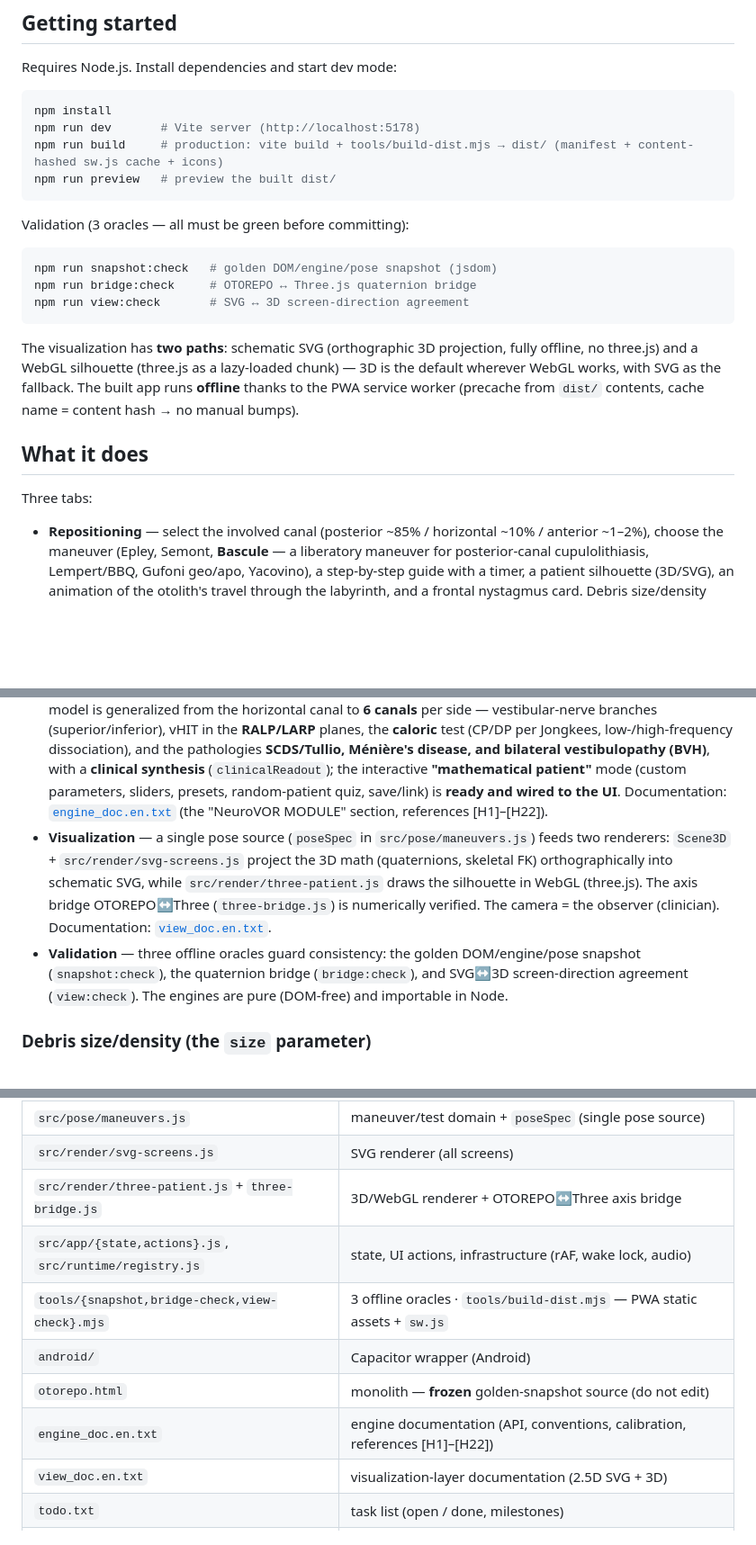
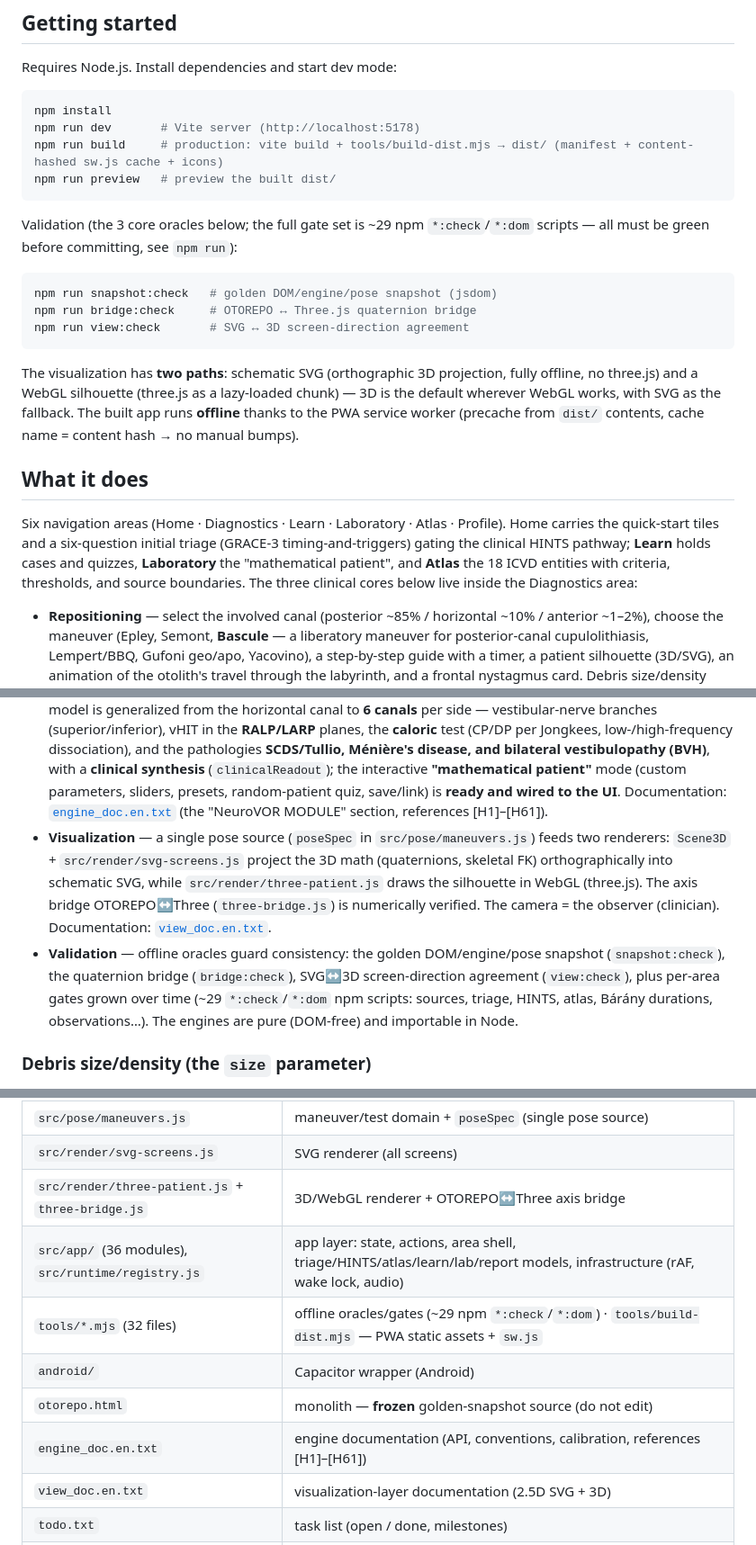
Before and after one commit to kuzniarpawel/otorepo, a Markdown page: README.md, 3 parts joined by grey strips. Shown at 90% size. GitHub-like rendering; blank space fills up the shorter version.

````diff
--- a/README.md
+++ b/README.md
@@ -19,7 +19,8 @@ npm run build     # production: vite build + tools/build-dist.mjs → dist/ (man
 npm run preview   # preview the built dist/
 ```
 
-Validation (3 oracles — all must be green before committing):
+Validation (the 3 core oracles below; the full gate set is ~29 npm `*:check`/`*:dom` scripts —
+all must be green before committing, see `npm run`):
 
 ```bash
 npm run snapshot:check   # golden DOM/engine/pose snapshot (jsdom)
@@ -34,7 +35,11 @@ with SVG as the fallback. The built app runs **offline** thanks to the PWA servi
 
 ## What it does
 
-Three tabs:
+Six navigation areas (Home · Diagnostics · Learn · Laboratory · Atlas · Profile). Home carries the
+quick-start tiles and a six-question initial triage (GRACE-3 timing-and-triggers) gating the clinical
+HINTS pathway; **Learn** holds cases and quizzes, **Laboratory** the "mathematical patient", and
+**Atlas** the 18 ICVD entities with criteria, thresholds, and source boundaries. The three clinical
+cores below live inside the Diagnostics area:
 
 - **Repositioning** — select the involved canal (posterior ~85% / horizontal ~10% / anterior ~1–2%), choose the
   maneuver (Epley, Semont, **Bascule** — a liberatory maneuver for posterior-canal cupulolithiasis, Lempert/BBQ,
@@ -76,15 +81,16 @@ A single 3D source of truth (head frame: `x = right, y = up/cranial, z = forward
   and the pathologies **SCDS/Tullio, Ménière's disease, and bilateral vestibulopathy (BVH)**, with a
   **clinical synthesis** (`clinicalReadout`); the interactive **"mathematical patient"** mode (custom parameters,
   sliders, presets, random-patient quiz, save/link) is **ready and wired to the UI**.
-  Documentation: [`engine_doc.en.txt`](engine_doc.en.txt) (the "NeuroVOR MODULE" section, references [H1]–[H22]).
+  Documentation: [`engine_doc.en.txt`](engine_doc.en.txt) (the "NeuroVOR MODULE" section, references [H1]–[H61]).
 - **Visualization** — a single pose source (`poseSpec` in `src/pose/maneuvers.js`) feeds two renderers:
   `Scene3D` + `src/render/svg-screens.js` project the 3D math (quaternions, skeletal FK) orthographically
   into schematic SVG, while `src/render/three-patient.js` draws the silhouette in WebGL (three.js). The axis
   bridge OTOREPO↔Three (`three-bridge.js`) is numerically verified. The camera = the observer (clinician).
   Documentation: [`view_doc.en.txt`](view_doc.en.txt).
-- **Validation** — three offline oracles guard consistency: the golden DOM/engine/pose snapshot
-  (`snapshot:check`), the quaternion bridge (`bridge:check`), and SVG↔3D screen-direction agreement
-  (`view:check`). The engines are pure (DOM-free) and importable in Node.
+- **Validation** — offline oracles guard consistency: the golden DOM/engine/pose snapshot
+  (`snapshot:check`), the quaternion bridge (`bridge:check`), SVG↔3D screen-direction agreement
+  (`view:check`), plus per-area gates grown over time (~29 `*:check`/`*:dom` npm scripts: sources,
+  triage, HINTS, atlas, Bárány durations, observations…). The engines are pure (DOM-free) and importable in Node.
 
 ### Debris size/density (the `size` parameter)
 
@@ -114,11 +120,11 @@ The Diagnostics tab stays at `medium`.
 | `src/pose/maneuvers.js`             | maneuver/test domain + `poseSpec` (single pose source) |
 | `src/render/svg-screens.js`         | SVG renderer (all screens) |
 | `src/render/three-patient.js` + `three-bridge.js` | 3D/WebGL renderer + OTOREPO↔Three axis bridge |
-| `src/app/{state,actions}.js`, `src/runtime/registry.js` | state, UI actions, infrastructure (rAF, wake lock, audio) |
-| `tools/{snapshot,bridge-check,view-check}.mjs` | 3 offline oracles · `tools/build-dist.mjs` — PWA static assets + `sw.js` |
+| `src/app/` (36 modules), `src/runtime/registry.js` | app layer: state, actions, area shell, triage/HINTS/atlas/learn/lab/report models, infrastructure (rAF, wake lock, audio) |
+| `tools/*.mjs` (32 files) | offline oracles/gates (~29 npm `*:check`/`*:dom`) · `tools/build-dist.mjs` — PWA static assets + `sw.js` |
 | `android/`                          | Capacitor wrapper (Android) |
 | `otorepo.html`                      | monolith — **frozen** golden-snapshot source (do not edit) |
-| `engine_doc.en.txt`                 | engine documentation (API, conventions, calibration, references [H1]–[H22]) |
+| `engine_doc.en.txt`                 | engine documentation (API, conventions, calibration, references [H1]–[H61]) |
 | `view_doc.en.txt`                   | visualization-layer documentation (2.5D SVG + 3D) |
 | `todo.txt`                          | task list (open / done, milestones) |
 | `migracja_3d.en.txt`                | historical notes on the 3D migration (Three.js) |
````
Also changed, not shown: other parts of README.md (+1 -1 lines), README.pl.md (+16 -10 lines).
